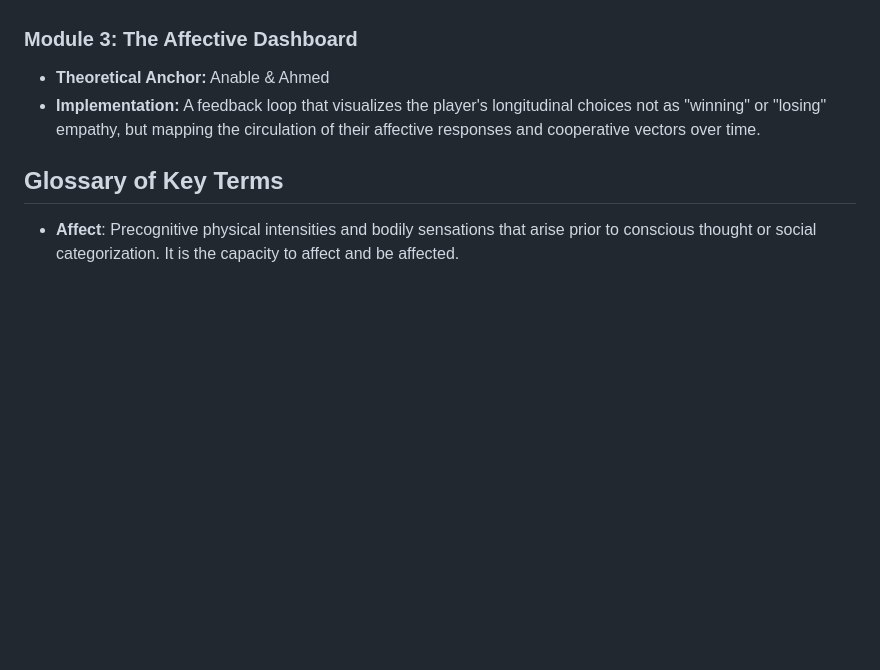
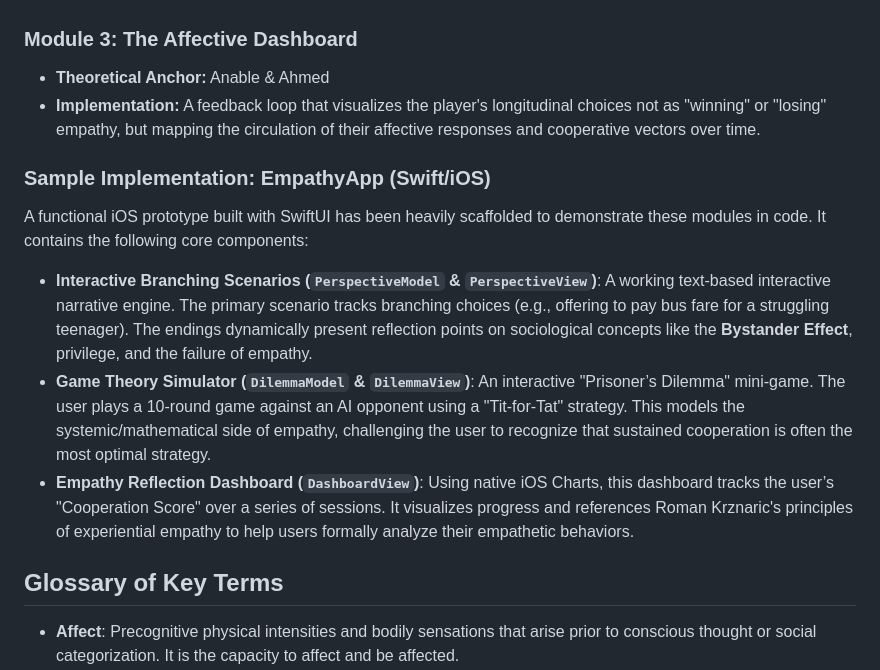
Before and after one commit to josephshoop/empathy, a Markdown page: README.md, the part around the change. Drawn GitHub-style; blank space fills up the shorter version.

Commit message:
docs: Add EmpathyApp Swift implementation details to README

```diff
--- a/README.md
+++ b/README.md
@@ -59,6 +59,13 @@ Students will synthesize their understanding by designing "Empathy Modules." The
 - **Theoretical Anchor:** Anable & Ahmed
 - **Implementation:** A feedback loop that visualizes the player's longitudinal choices not as "winning" or "losing" empathy, but mapping the circulation of their affective responses and cooperative vectors over time.
 
+### Sample Implementation: EmpathyApp (Swift/iOS)
+A functional iOS prototype built with SwiftUI has been heavily scaffolded to demonstrate these modules in code. It contains the following core components:
+
+- **Interactive Branching Scenarios (`PerspectiveModel` & `PerspectiveView`)**: A working text-based interactive narrative engine. The primary scenario tracks branching choices (e.g., offering to pay bus fare for a struggling teenager). The endings dynamically present reflection points on sociological concepts like the **Bystander Effect**, privilege, and the failure of empathy.
+- **Game Theory Simulator (`DilemmaModel` & `DilemmaView`)**: An interactive "Prisoner’s Dilemma" mini-game. The user plays a 10-round game against an AI opponent using a "Tit-for-Tat" strategy. This models the systemic/mathematical side of empathy, challenging the user to recognize that sustained cooperation is often the most optimal strategy.
+- **Empathy Reflection Dashboard (`DashboardView`)**: Using native iOS Charts, this dashboard tracks the user’s "Cooperation Score" over a series of sessions. It visualizes progress and references Roman Krznaric's principles of experiential empathy to help users formally analyze their empathetic behaviors.
+
 ## Glossary of Key Terms
 
 - **Affect**: Precognitive physical intensities and bodily sensations that arise prior to conscious thought or social categorization. It is the capacity to affect and be affected.
```
